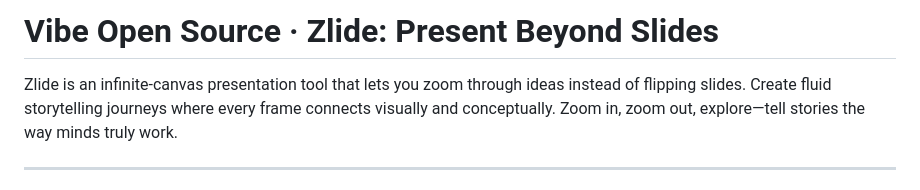
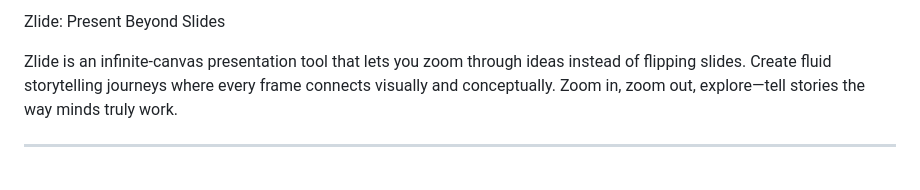
Before and after one commit to abhijeetunreal/Zlide, a Markdown page: README.md, the part around the change. GitHub-like rendering.

Commit message:
final readme

```diff
--- a/README.md
+++ b/README.md
@@ -1,4 +1,4 @@
-# Vibe Open Source · Zlide: Present Beyond Slides
+Zlide: Present Beyond Slides
 
 Zlide is an infinite-canvas presentation tool that lets you zoom through ideas instead of flipping slides. Create fluid storytelling journeys where every frame connects visually and conceptually. Zoom in, zoom out, explore—tell stories the way minds truly work.
 
```
